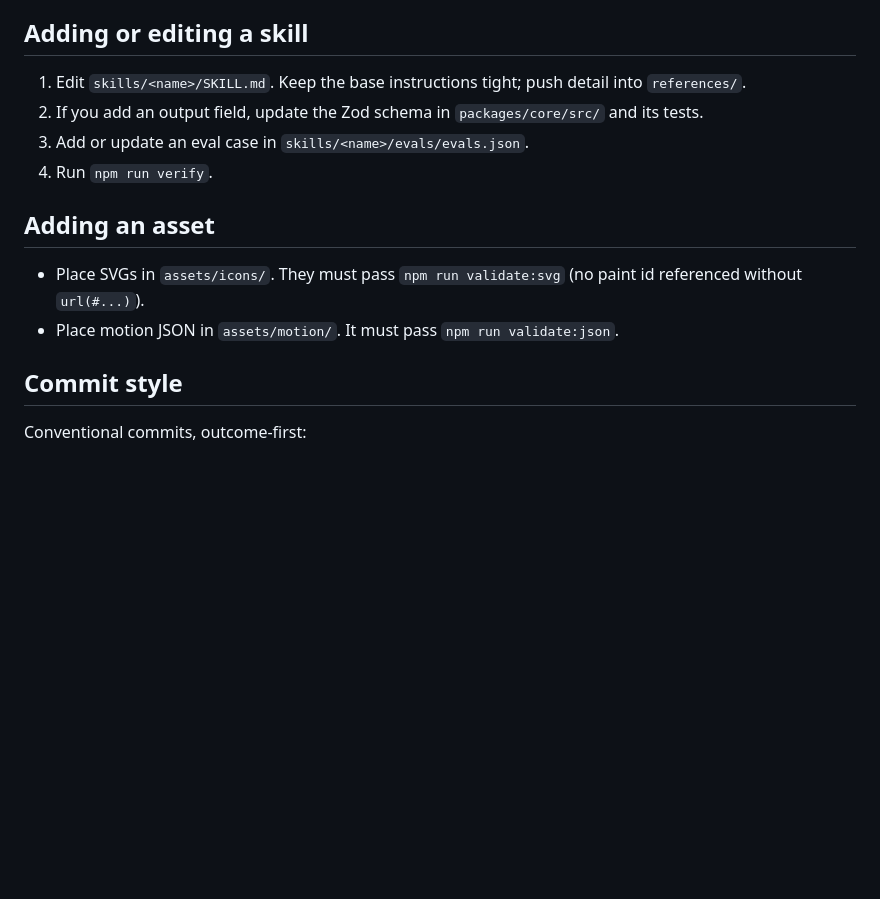
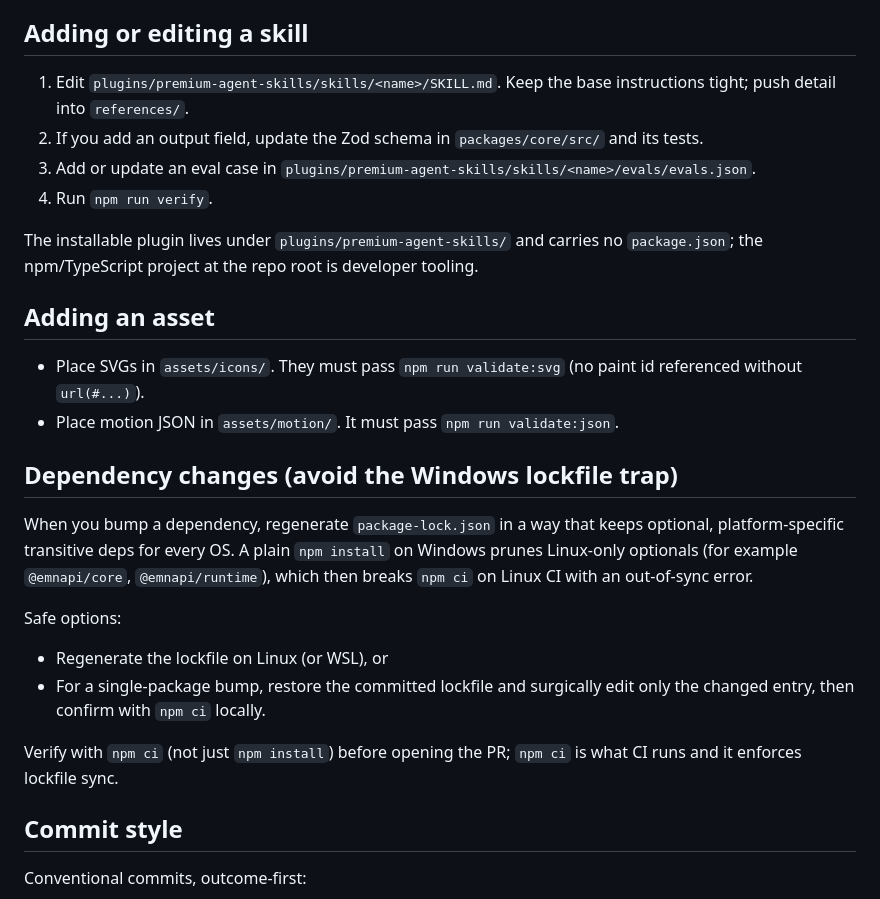
Before and after one commit to naimkatiman/premium-agent-skills, a Markdown page: CONTRIBUTING.md, the part around the change. Drawn GitHub-style; blank space fills up the shorter version.

```diff
--- a/CONTRIBUTING.md
+++ b/CONTRIBUTING.md
@@ -23,18 +23,39 @@ validation, and SVG sanity checks. All four must pass before a PR.
 
 ## Adding or editing a skill
 
-1. Edit `skills/<name>/SKILL.md`. Keep the base instructions tight; push detail
-   into `references/`.
+1. Edit `plugins/premium-agent-skills/skills/<name>/SKILL.md`. Keep the base
+   instructions tight; push detail into `references/`.
 2. If you add an output field, update the Zod schema in `packages/core/src/` and
    its tests.
-3. Add or update an eval case in `skills/<name>/evals/evals.json`.
+3. Add or update an eval case in
+   `plugins/premium-agent-skills/skills/<name>/evals/evals.json`.
 4. Run `npm run verify`.
+
+The installable plugin lives under `plugins/premium-agent-skills/` and carries no
+`package.json`; the npm/TypeScript project at the repo root is developer tooling.
 
 ## Adding an asset
 
 - Place SVGs in `assets/icons/`. They must pass `npm run validate:svg` (no paint
   id referenced without `url(#...)`).
 - Place motion JSON in `assets/motion/`. It must pass `npm run validate:json`.
+
+## Dependency changes (avoid the Windows lockfile trap)
+
+When you bump a dependency, regenerate `package-lock.json` in a way that keeps
+optional, platform-specific transitive deps for every OS. A plain `npm install`
+on Windows prunes Linux-only optionals (for example `@emnapi/core`,
+`@emnapi/runtime`), which then breaks `npm ci` on Linux CI with an out-of-sync
+error.
+
+Safe options:
+
+- Regenerate the lockfile on Linux (or WSL), or
+- For a single-package bump, restore the committed lockfile and surgically edit
+  only the changed entry, then confirm with `npm ci` locally.
+
+Verify with `npm ci` (not just `npm install`) before opening the PR; `npm ci` is
+what CI runs and it enforces lockfile sync.
 
 ## Commit style
 
```
Also changed, not shown: README.md (+7 -3 lines), assets/social-preview/README.md (+13 -8 lines), assets/social-preview/social-preview.png (added).
